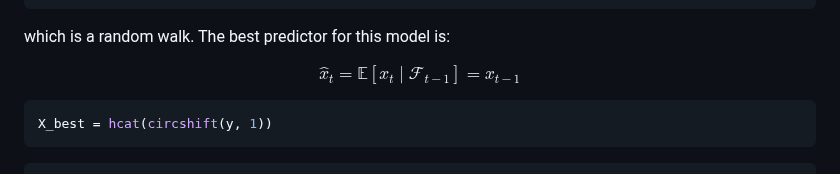
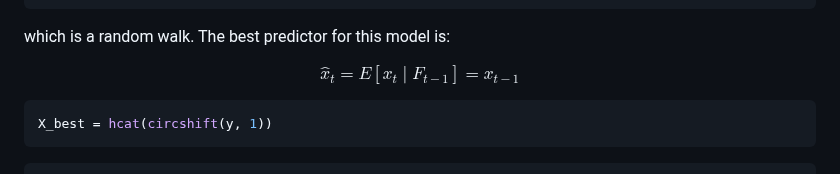
Before and after one commit to CPequeno/Time-Series, a Markdown page: Wold-Decomposition.md, the part around the change. GitHub-like rendering.

```diff
--- a/Wold-Decomposition.md
+++ b/Wold-Decomposition.md
@@ -448,7 +448,7 @@ y = cumsum(u)
 which is a random walk. The best predictor for this model is:
 
 $$
-\hat{x}_t = \mathbb{E}[x_t \mid \mathcal{F}_{t-1}] = x_{t-1}
+\hat{x}_t = E[x_t \mid F_{t-1}] = x_{t-1}
 $$
 
 
```
